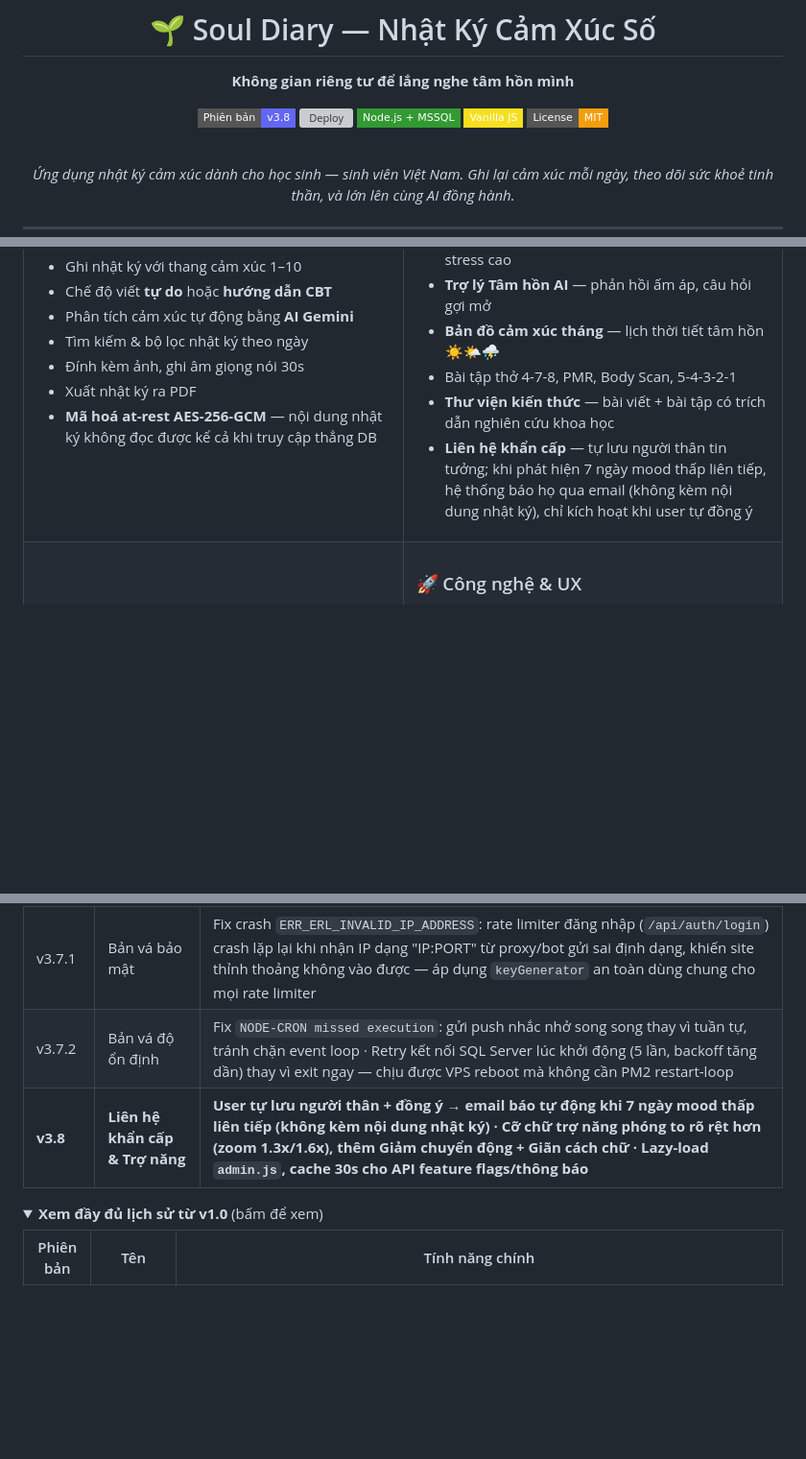
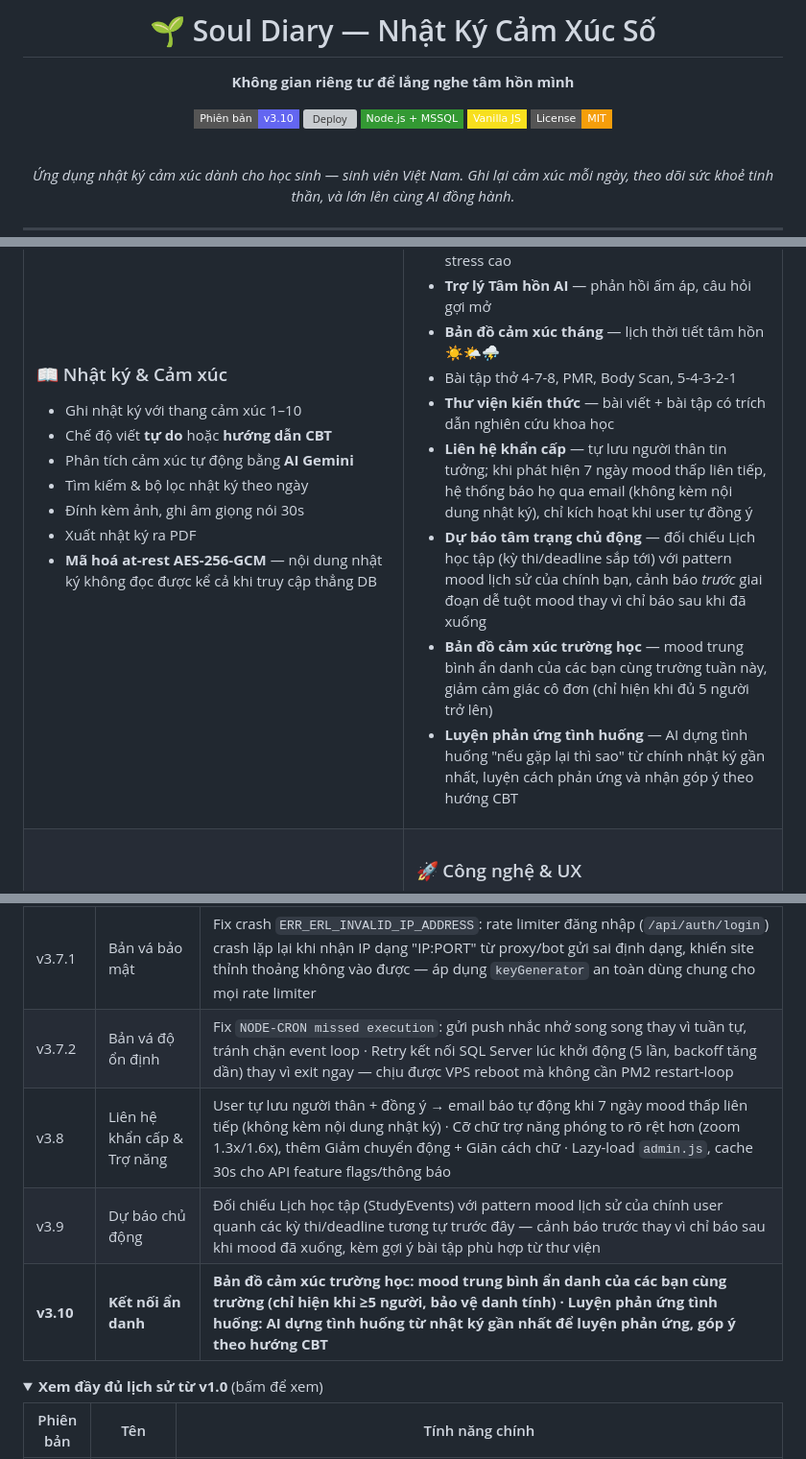
Before and after one commit to anhtaictv/Soul-Diary, a Markdown page: README.md, 3 parts joined by grey strips. Shown at 96% size. Rendered like a GitHub page; folded sections open; badges without logos; blank space fills up the shorter version; grey boxes are pictures that could not be loaded.

Commit message:
Cap nhat README: bump badge len v3.10 + them release v3.9, v3.10 vao lich su
Ghi lai 3 tinh nang moi: Du bao mood chu dong, Ban do cam xuc truong hoc,
Luyen phan ung tinh huong.

```diff
--- a/README.md
+++ b/README.md
@@ -4,7 +4,7 @@
 
 **Không gian riêng tư để lắng nghe tâm hồn mình**
 
-[![Phiên bản](https://img.shields.io/badge/Phiên_bản-v3.8-6366f1?style=flat-square&logo=github&logoColor=white)](https://github.com/anhtaictv/Soul-Diary)
+[![Phiên bản](https://img.shields.io/badge/Phiên_bản-v3.10-6366f1?style=flat-square&logo=github&logoColor=white)](https://github.com/anhtaictv/Soul-Diary)
 [![Deploy](https://img.shields.io/github/actions/workflow/status/anhtaictv/Soul-Diary/soul-diary-deploy-windows.yml?style=flat-square&label=Deploy&logo=githubactions&logoColor=white)](https://github.com/anhtaictv/Soul-Diary/actions/workflows/soul-diary-deploy-windows.yml)
 [![Stack](https://img.shields.io/badge/Node.js_+_MSSQL-339933?style=flat-square&logo=nodedotjs&logoColor=white)]()
 [![Vanilla JS](https://img.shields.io/badge/Vanilla_JS-F7DF1E?style=flat-square&logo=javascript&logoColor=black)]()
@@ -45,6 +45,9 @@
 - Bài tập thở 4-7-8, PMR, Body Scan, 5-4-3-2-1
 - **Thư viện kiến thức** — bài viết + bài tập có trích dẫn nghiên cứu khoa học
 - **Liên hệ khẩn cấp** — tự lưu người thân tin tưởng; khi phát hiện 7 ngày mood thấp liên tiếp, hệ thống báo họ qua email (không kèm nội dung nhật ký), chỉ kích hoạt khi user tự đồng ý
+- **Dự báo tâm trạng chủ động** — đối chiếu Lịch học tập (kỳ thi/deadline sắp tới) với pattern mood lịch sử của chính bạn, cảnh báo *trước* giai đoạn dễ tuột mood thay vì chỉ báo sau khi đã xuống
+- **Bản đồ cảm xúc trường học** — mood trung bình ẩn danh của các bạn cùng trường tuần này, giảm cảm giác cô đơn (chỉ hiện khi đủ 5 người trở lên)
+- **Luyện phản ứng tình huống** — AI dựng tình huống "nếu gặp lại thì sao" từ chính nhật ký gần nhất, luyện cách phản ứng và nhận góp ý theo hướng CBT
 
 </td>
 </tr>
@@ -295,7 +298,9 @@ pm2 restart souldiary-api
 | v3.7 | Test tâm lý chuyên sâu | Tách 11 bài sàng lọc tâm lý (PHQ-9, GAD-7, MDQ, OCI-R, PQ-16, EAT-26, EPDS, SDQ x2, PCL-5, DAST-10) thành mục riêng, bỏ trang danh mục gộp chung |
 | v3.7.1 | Bản vá bảo mật | Fix crash `ERR_ERL_INVALID_IP_ADDRESS`: rate limiter đăng nhập (`/api/auth/login`) crash lặp lại khi nhận IP dạng "IP:PORT" từ proxy/bot gửi sai định dạng, khiến site thỉnh thoảng không vào được — áp dụng `keyGenerator` an toàn dùng chung cho mọi rate limiter |
 | v3.7.2 | Bản vá độ ổn định | Fix `NODE-CRON missed execution`: gửi push nhắc nhở song song thay vì tuần tự, tránh chặn event loop · Retry kết nối SQL Server lúc khởi động (5 lần, backoff tăng dần) thay vì exit ngay — chịu được VPS reboot mà không cần PM2 restart-loop |
-| **v3.8** | **Liên hệ khẩn cấp & Trợ năng** | **User tự lưu người thân + đồng ý → email báo tự động khi 7 ngày mood thấp liên tiếp (không kèm nội dung nhật ký) · Cỡ chữ trợ năng phóng to rõ rệt hơn (zoom 1.3x/1.6x), thêm Giảm chuyển động + Giãn cách chữ · Lazy-load `admin.js`, cache 30s cho API feature flags/thông báo** |
+| v3.8 | Liên hệ khẩn cấp & Trợ năng | User tự lưu người thân + đồng ý → email báo tự động khi 7 ngày mood thấp liên tiếp (không kèm nội dung nhật ký) · Cỡ chữ trợ năng phóng to rõ rệt hơn (zoom 1.3x/1.6x), thêm Giảm chuyển động + Giãn cách chữ · Lazy-load `admin.js`, cache 30s cho API feature flags/thông báo |
+| v3.9 | Dự báo chủ động | Đối chiếu Lịch học tập (StudyEvents) với pattern mood lịch sử của chính user quanh các kỳ thi/deadline tương tự trước đây — cảnh báo trước thay vì chỉ báo sau khi mood đã xuống, kèm gợi ý bài tập phù hợp từ thư viện |
+| **v3.10** | **Kết nối ẩn danh** | **Bản đồ cảm xúc trường học: mood trung bình ẩn danh của các bạn cùng trường (chỉ hiện khi ≥5 người, bảo vệ danh tính) · Luyện phản ứng tình huống: AI dựng tình huống từ nhật ký gần nhất để luyện phản ứng, góp ý theo hướng CBT** |
 
 <details>
 <summary><b>Xem đầy đủ lịch sử từ v1.0</b> (bấm để xem)</summary>
```
Also changed, not shown: other parts of README.md (+2 -0 lines).
